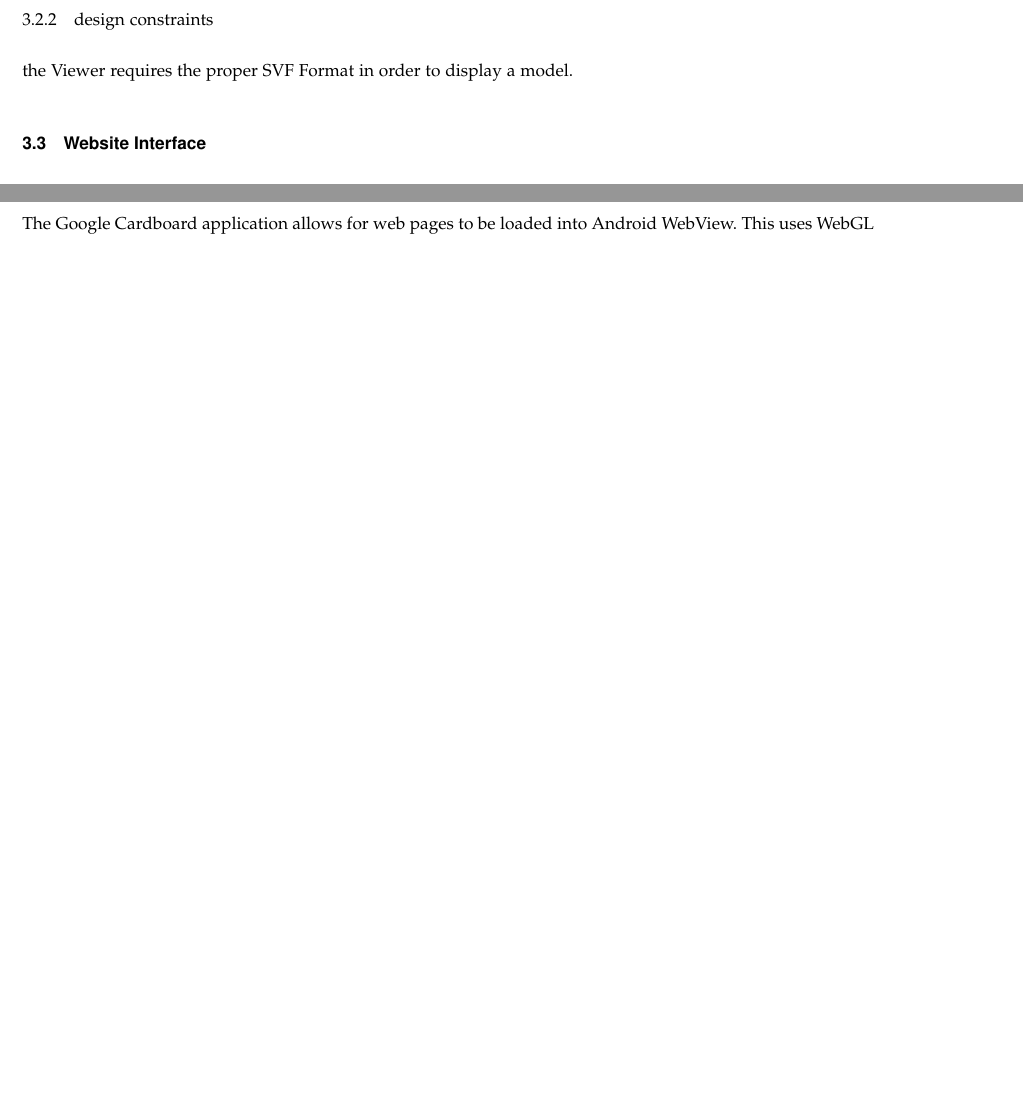
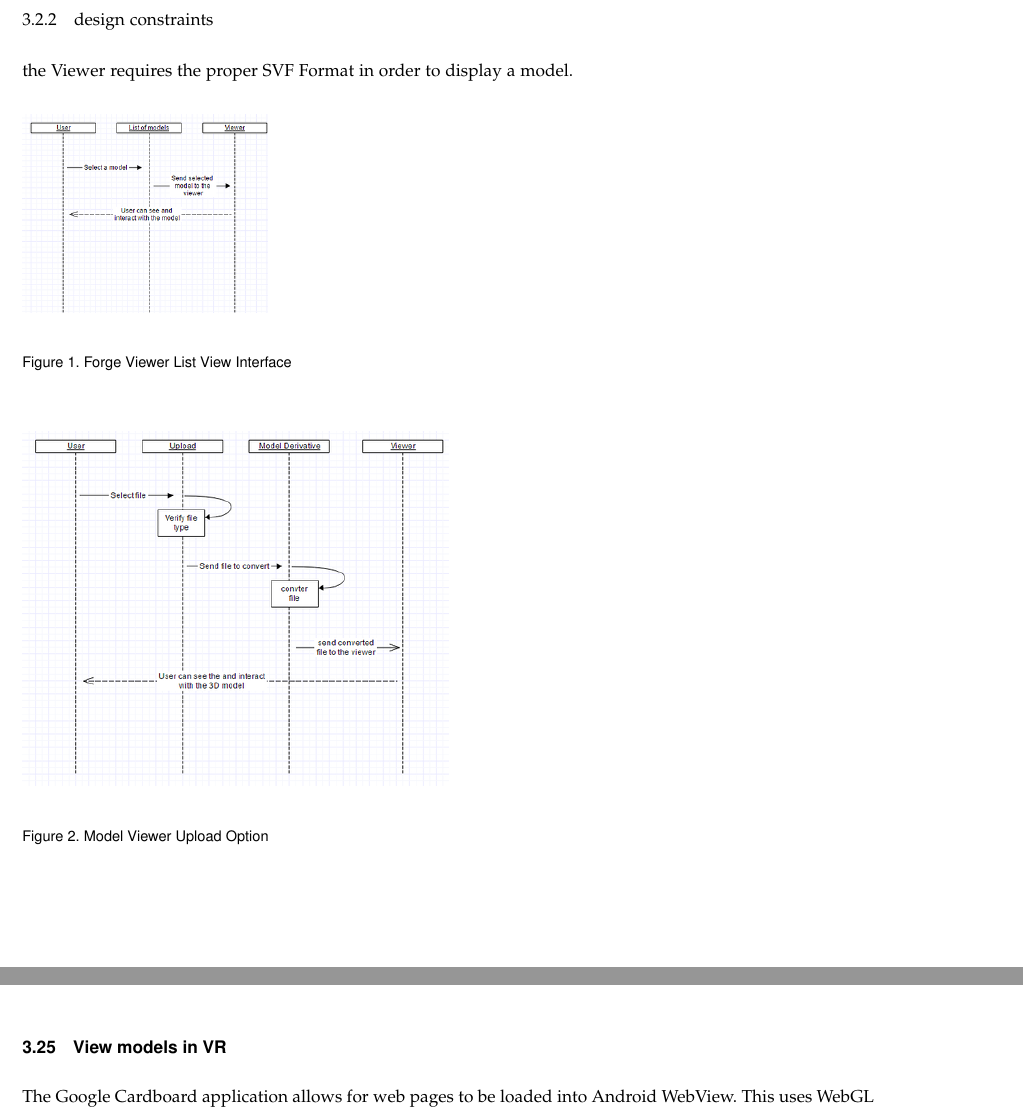
Before and after one commit to gonsalvg/Capstone-Forge-App, a LaTeX paper (DesignDocument/DesignDocument.tex): two parts of pages 7 and 20 of 21 before the commit and two parts of pages 7 and 20 of 22 after it, joined at a grey line, cut so that both start at the same text, the shorter picture padded with empty space. Compiled offline with pdfLaTeX; a missing font is replaced by an installed copy or a similar font; a LaTeX package or settings file that is missing is left out.

Commit message:
more updates

```diff
--- a/DesignDocument/DesignDocument.tex
+++ b/DesignDocument/DesignDocument.tex
@@ -216,7 +216,15 @@ The Forge Viewer is what powers the Explorer's 3D model viewer. By our requireme
 	The viewer is present on the smartphone and the web page.
 
 \subsubsection{design constraints} the Viewer requires the proper SVF Format in order to display a model.
+\begin{figure}[ht]
+	\includegraphics[scale=0.5]{viewerfromlist_360.png}
+	\caption{Forge Viewer List View Interface}
+\end{figure}
 
+\begin{figure}[ht]
+	\includegraphics[scale=0.65]{viewerwithupload_480.png}
+	\caption{Model Viewer Upload Option}
+\end{figure}
 \subsection{Website Interface}
 Because the website is the focus of the project, we are hosting a new version of the website on a new project domain. The primary requirements for the website are to properly host, arrange and display all of the individual components of the project cohesively. This includes the components of file uploading, authentication, the forge viewer, and mobile device connection software. The main webpage serves as the central interface for the project, which is critical to the user experience. This planning is necessary in order to have control over the project hosting, and to test and deploy updates that will help make the application easier to use and faster to deploy.
 
```
Also changed, not shown: DesignDocument/DesignDocument.pdf, DesignDocument/viewerfromlist_360.png (added), DesignDocument/viewerwithupload_480.png (added), 2 other files.
